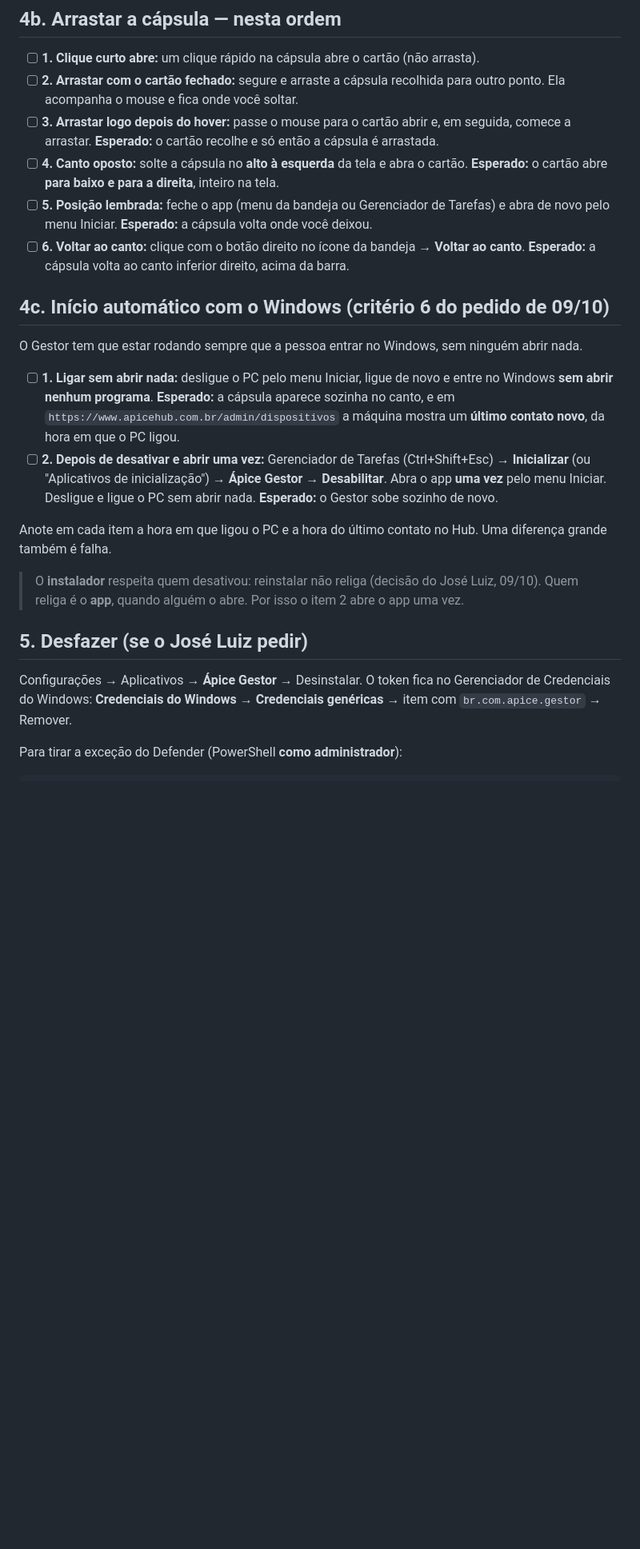
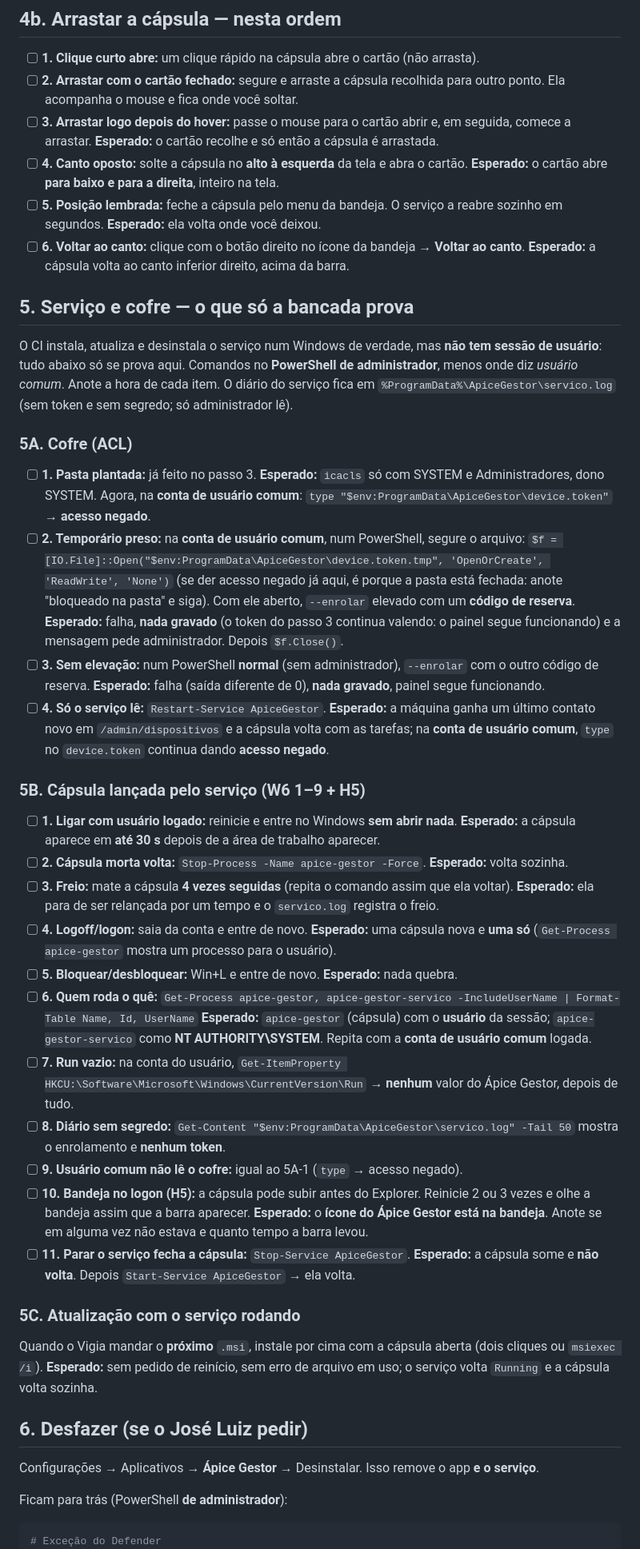
Before and after one commit to zzin742/apice-gestor, a Markdown page: docs/roteiro-bancada.md, the part around one of its changes. Shown at 80% size. Drawn GitHub-style; blank space fills up the shorter version.

````diff
--- a/docs/roteiro-bancada.md
+++ b/docs/roteiro-bancada.md
@@ -124,37 +149,74 @@ Abra o **Ápice Gestor** pelo menu Iniciar.
       comece a arrastar. **Esperado:** o cartão recolhe e só então a cápsula é arrastada.
 - [ ] **4. Canto oposto:** solte a cápsula no **alto à esquerda** da tela e abra o cartão.
       **Esperado:** o cartão abre **para baixo e para a direita**, inteiro na tela.
-- [ ] **5. Posição lembrada:** feche o app (menu da bandeja ou Gerenciador de Tarefas) e abra de
-      novo pelo menu Iniciar. **Esperado:** a cápsula volta onde você deixou.
+- [ ] **5. Posição lembrada:** feche a cápsula pelo menu da bandeja. O serviço a reabre sozinho
+      em segundos. **Esperado:** ela volta onde você deixou.
 - [ ] **6. Voltar ao canto:** clique com o botão direito no ícone da bandeja → **Voltar ao canto**.
       **Esperado:** a cápsula volta ao canto inferior direito, acima da barra.
 
-## 4c. Início automático com o Windows (critério 6 do pedido de 09/10)
+## 5. Serviço e cofre — o que só a bancada prova
 
-O Gestor tem que estar rodando sempre que a pessoa entrar no Windows, sem ninguém abrir nada.
+O CI instala, atualiza e desinstala o serviço num Windows de verdade, mas **não tem sessão de
+usuário**: tudo abaixo só se prova aqui. Comandos no **PowerShell de administrador**, menos onde
+diz *usuário comum*. Anote a hora de cada item. O diário do serviço fica em
+`%ProgramData%\ApiceGestor\servico.log` (sem token e sem segredo; só administrador lê).
 
-- [ ] **1. Ligar sem abrir nada:** desligue o PC pelo menu Iniciar, ligue de novo e entre no
-      Windows **sem abrir nenhum programa**. **Esperado:** a cápsula aparece sozinha no canto, e
-      em `https://www.apicehub.com.br/admin/dispositivos` a máquina mostra um **último contato
-      novo**, da hora em que o PC ligou.
-- [ ] **2. Depois de desativar e abrir uma vez:** Gerenciador de Tarefas (Ctrl+Shift+Esc) →
-      **Inicializar** (ou "Aplicativos de inicialização") → **Ápice Gestor** → **Desabilitar**.
-      Abra o app **uma vez** pelo menu Iniciar. Desligue e ligue o PC sem abrir nada.
-      **Esperado:** o Gestor sobe sozinho de novo.
+### 5A. Cofre (ACL)
 
-Anote em cada item a hora em que ligou o PC e a hora do último contato no Hub. Uma diferença
-grande também é falha.
+- [ ] **1. Pasta plantada:** já feito no passo 3. **Esperado:** `icacls` só com SYSTEM e
+      Administradores, dono SYSTEM. Agora, na **conta de usuário comum**:
+      `type "$env:ProgramData\ApiceGestor\device.token"` → **acesso negado**.
+- [ ] **2. Temporário preso:** na **conta de usuário comum**, num PowerShell, segure o arquivo:
+      `$f = [IO.File]::Open("$env:ProgramData\ApiceGestor\device.token.tmp", 'OpenOrCreate', 'ReadWrite', 'None')`
+      (se der acesso negado já aqui, é porque a pasta está fechada: anote "bloqueado na pasta" e
+      siga). Com ele aberto, `--enrolar` elevado com um **código de reserva**. **Esperado:** falha,
+      **nada gravado** (o token do passo 3 continua valendo: o painel segue funcionando) e a
+      mensagem pede administrador. Depois `$f.Close()`.
+- [ ] **3. Sem elevação:** num PowerShell **normal** (sem administrador), `--enrolar` com o outro
+      código de reserva. **Esperado:** falha (saída diferente de 0), **nada gravado**, painel segue
+      funcionando.
+- [ ] **4. Só o serviço lê:** `Restart-Service ApiceGestor`. **Esperado:** a máquina ganha um
+      último contato novo em `/admin/dispositivos` e a cápsula volta com as tarefas; na **conta de
+      usuário comum**, `type` no `device.token` continua dando **acesso negado**.
 
-> O **instalador** respeita quem desativou: reinstalar não religa (decisão do José Luiz, 09/10).
-> Quem religa é o **app**, quando alguém o abre. Por isso o item 2 abre o app uma vez.
+### 5B. Cápsula lançada pelo serviço (W6 1–9 + H5)
 
-## 5. Desfazer (se o José Luiz pedir)
+- [ ] **1. Ligar com usuário logado:** reinicie e entre no Windows **sem abrir nada**. **Esperado:**
+      a cápsula aparece em **até 30 s** depois de a área de trabalho aparecer.
+- [ ] **2. Cápsula morta volta:** `Stop-Process -Name apice-gestor -Force`. **Esperado:** volta sozinha.
+- [ ] **3. Freio:** mate a cápsula **4 vezes seguidas** (repita o comando assim que ela voltar).
+      **Esperado:** ela para de ser relançada por um tempo e o `servico.log` registra o freio.
+- [ ] **4. Logoff/logon:** saia da conta e entre de novo. **Esperado:** uma cápsula nova e
+      **uma só** (`Get-Process apice-gestor` mostra um processo para o usuário).
+- [ ] **5. Bloquear/desbloquear:** Win+L e entre de novo. **Esperado:** nada quebra.
+- [ ] **6. Quem roda o quê:**
+      `Get-Process apice-gestor, apice-gestor-servico -IncludeUserName | Format-Table Name, Id, UserName`
+      **Esperado:** `apice-gestor` (cápsula) com o **usuário** da sessão; `apice-gestor-servico`
+      como **NT AUTHORITY\SYSTEM**. Repita com a **conta de usuário comum** logada.
+- [ ] **7. Run vazio:** na conta do usuário,
+      `Get-ItemProperty HKCU:\Software\Microsoft\Windows\CurrentVersion\Run` → **nenhum** valor do
+      Ápice Gestor, depois de tudo.
+- [ ] **8. Diário sem segredo:** `Get-Content "$env:ProgramData\ApiceGestor\servico.log" -Tail 50`
+      mostra o enrolamento e **nenhum token**.
+- [ ] **9. Usuário comum não lê o cofre:** igual ao 5A-1 (`type` → acesso negado).
+- [ ] **10. Bandeja no logon (H5):** a cápsula pode subir antes do Explorer. Reinicie 2 ou 3 vezes
+      e olhe a bandeja assim que a barra aparecer. **Esperado:** o **ícone do Ápice Gestor está na
+      bandeja**. Anote se em alguma vez não estava e quanto tempo a barra levou.
+- [ ] **11. Parar o serviço fecha a cápsula:** `Stop-Service ApiceGestor`. **Esperado:** a cápsula
+      some e **não volta**. Depois `Start-Service ApiceGestor` → ela volta.
 
-Configurações → Aplicativos → **Ápice Gestor** → Desinstalar. O token fica no Gerenciador de
-Credenciais do Windows: **Credenciais do Windows → Credenciais genéricas →** item com
-`br.com.apice.gestor` → Remover.
+### 5C. Atualização com o serviço rodando
 
-Para tirar a exceção do Defender (PowerShell **como administrador**):
+Quando o Vigia mandar o **próximo** `.msi`, instale por cima com a cápsula aberta (dois cliques ou
+`msiexec /i`). **Esperado:** sem pedido de reinício, sem erro de arquivo em uso; o serviço volta
+`Running` e a cápsula volta sozinha.
+
+## 6. Desfazer (se o José Luiz pedir)
+
+Configurações → Aplicativos → **Ápice Gestor** → Desinstalar. Isso remove o app **e o serviço**.
+
+Ficam para trás (PowerShell **de administrador**):
 
 ```powershell
+# Exceção do Defender
 Remove-MpPreference -ExclusionPath (Join-Path $env:ProgramFiles ([char]0x00C1 + 'pice Gestor'))
````
Also changed, not shown: other parts of docs/roteiro-bancada.md (+71 -49 lines).
